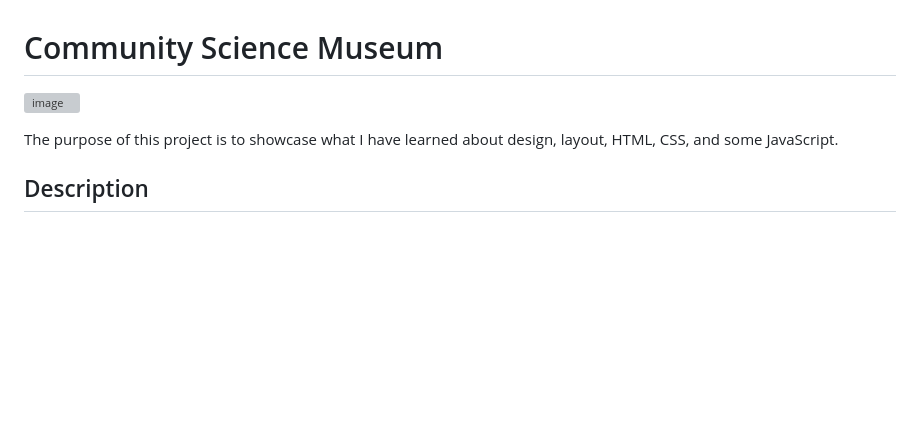
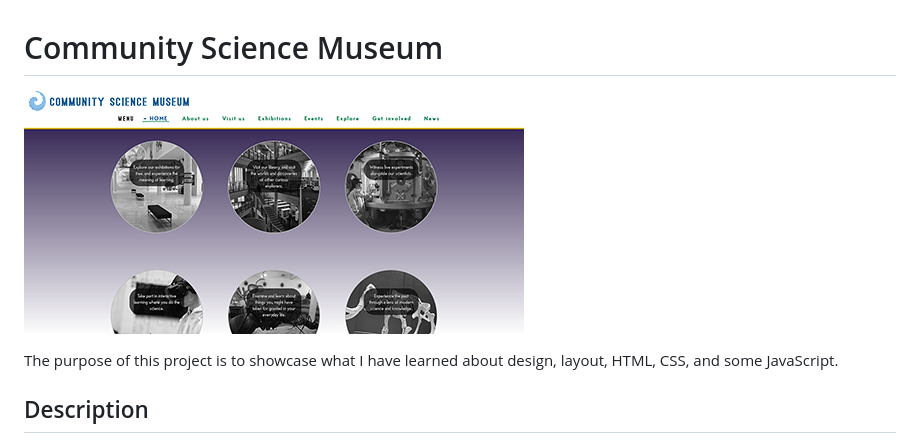
Before and after one commit to Prebre/2021-12-06_Ida-Katrine-Presttun-Brekken_SP1-fp, a Markdown page: README.md, the part around the change. Rendered like a GitHub page; blank space fills up the shorter version; grey boxes are pictures that could not be loaded.

Commit message:
Updated image relative path
Removed the \ from the image relative path and added a / instead.

```diff
--- a/README.md
+++ b/README.md
@@ -1,6 +1,6 @@
 # Community Science Museum
 
-![image](Images\cms-index-500.png)
+![image](Images/cms-index-500.png)
 
 The purpose of this project is to showcase what I have learned about design, layout, HTML, CSS, and some JavaScript.
 
```
